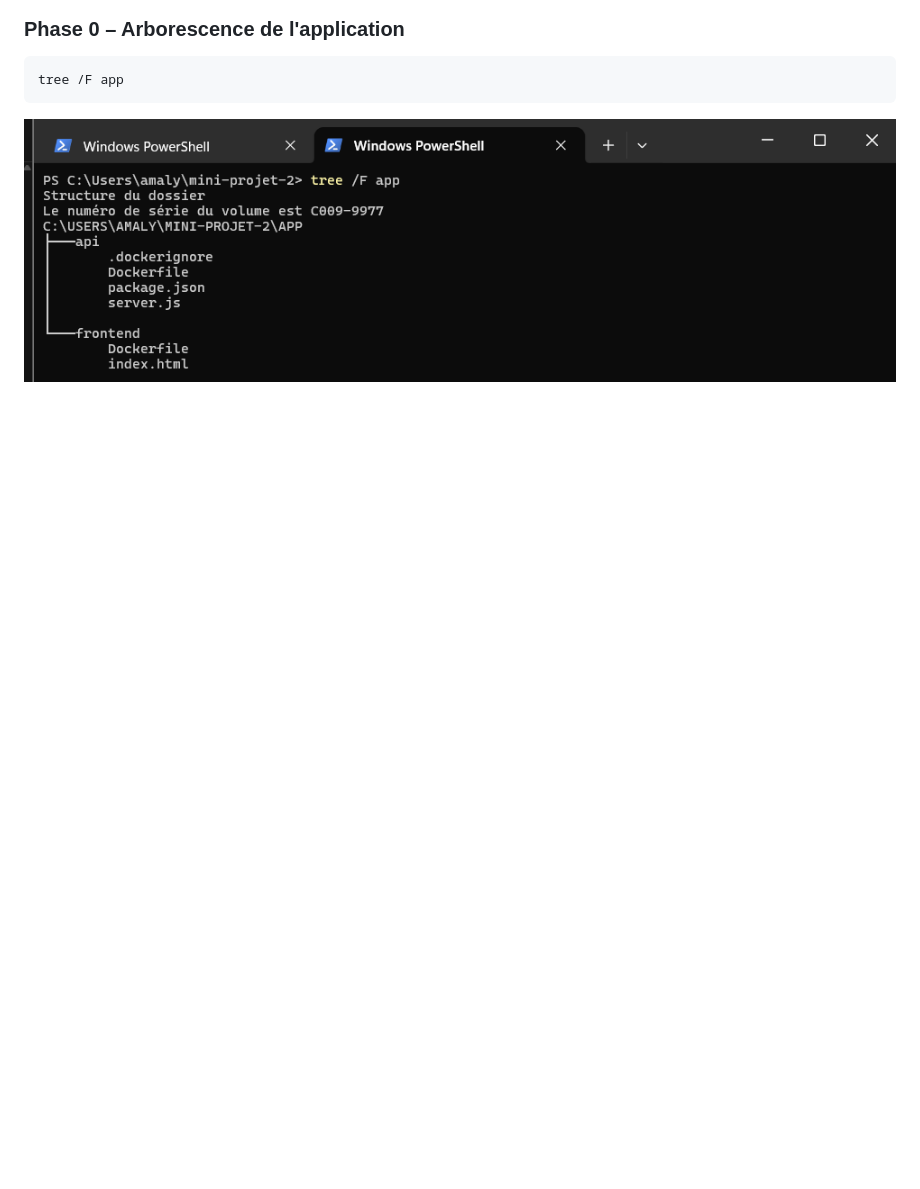
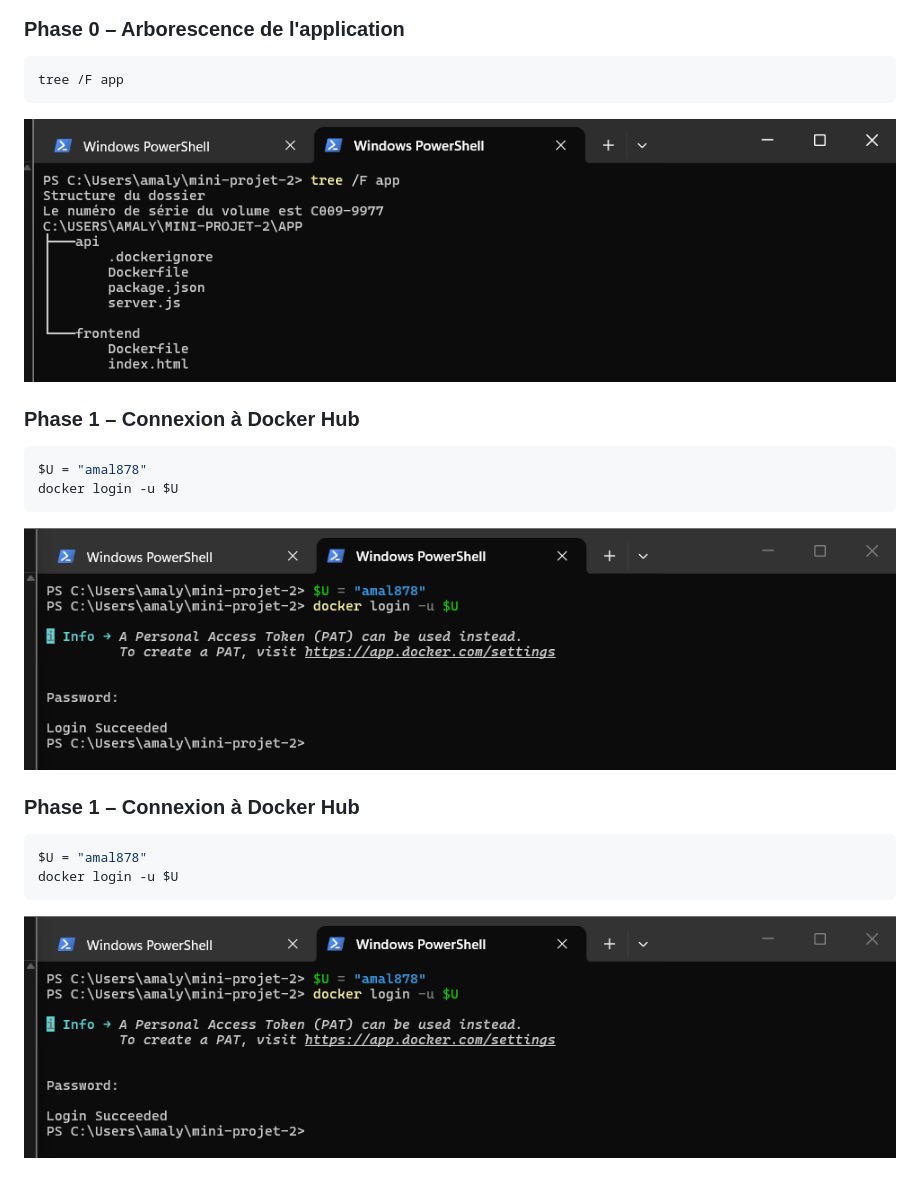
Before and after one commit to Amal356/mini-projet-2-k3s, a Markdown page: README.md, the part around the change. Drawn GitHub-style; pictures changed too: docs/img/03-docker-login.png (added); blank space fills up the shorter version.

Commit message:
README : connexion Docker Hub

````diff
--- a/README.md
+++ b/README.md
@@ -42,3 +42,23 @@ tree /F app
 ```
 
 ![Phase 0 – Arborescence de l'application](docs/img/02-arborescence-app.png)
+
+
+### Phase 1 – Connexion à Docker Hub
+
+```powershell
+$U = "amal878"
+docker login -u $U
+```
+
+![Phase 1 – Connexion à Docker Hub](docs/img/03-docker-login.png)
+
+
+### Phase 1 – Connexion à Docker Hub
+
+```powershell
+$U = "amal878"
+docker login -u $U
+```
+
+![Phase 1 – Connexion à Docker Hub](docs/img/03-docker-login.png)
````
